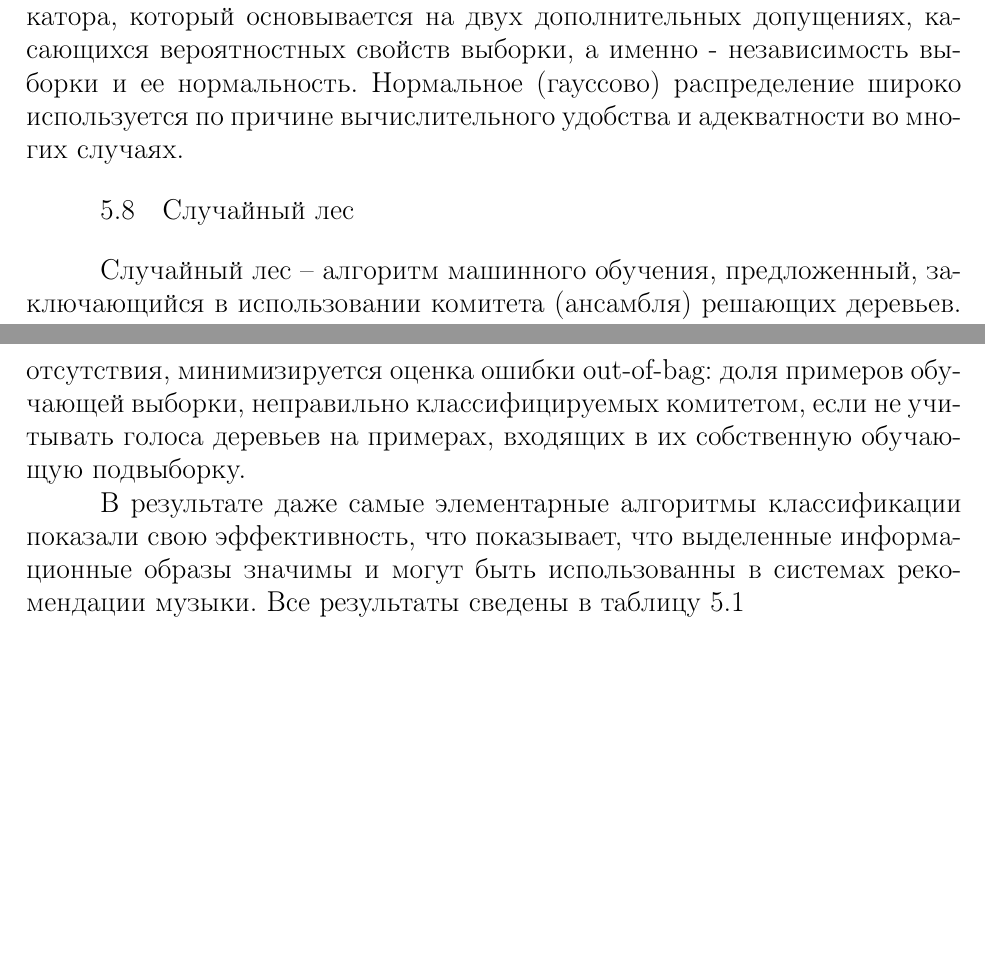
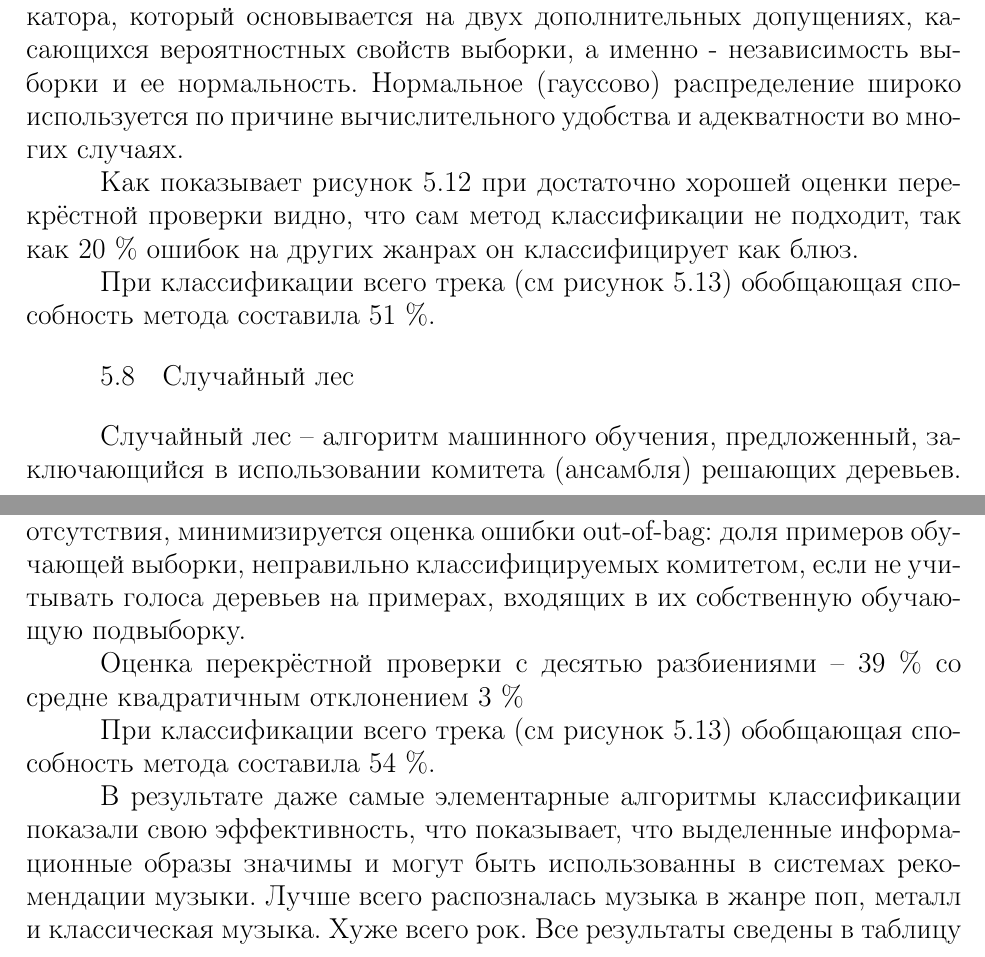
Before and after one commit to J-Roux/Diplom, a LaTeX thesis (doc/diploma_report_re.tex, which reads doc/sec_result_clf.tex): two parts of pages 47 and 48 of 85 before the commit and two parts of pages 47 and 48 of 87 after it, joined at a grey line, cut so that both start at the same text, the shorter picture padded with empty space. Compiled offline with pdfLaTeX; a LaTeX package or settings file that is missing is left out.

Commit message:
end dev section

```diff
--- a/doc/sec_result_clf.tex
+++ b/doc/sec_result_clf.tex
@@ -194 +194,6 @@ AdaBoost вызывает слабый классификатор в цикле.
   \label{fig:results:QDA}
+\end{figure}
+
+Как показывает рисунок \ref{fig:results:QDA} при достаточно хорошей оценки перекрёстной проверки видно, что сам метод классификации не подходит, так как 20 \% ошибок на других жанрах он классифицирует как блюз.
+
+При классификации всего трека (см рисунок \ref{fig:results:QDA_new}) обобщающая способность метода составила 51 \%.
@@ -195,9 +204,10 @@ AdaBoost вызывает слабый классификатор в цикле.
+  \label{fig:results:QDA_new}
 \end{figure}
 
 
 \subsection{Случайный лес}
 
-Случайный лес  -- алгоритм машинного обучения, предложенный, заключающийся в использовании комитета (ансамбля) решающих деревьев. Классификация объектов проводится путём голосования: каждое дерево комитета относит классифицируемый объект к одному из классов, и побеждает класс, за который проголосовало наибольшее число деревьев.
+Случайный лес -- алгоритм машинного обучения, предложенный, заключающийся в использовании комитета (ансамбля) решающих деревьев. Классификация объектов проводится путём голосования: каждое дерево комитета относит классифицируемый объект к одному из классов, и побеждает класс, за который проголосовало наибольшее число деревьев.
 
 Оптимальное число деревьев подбирается таким образом, чтобы минимизировать ошибку классификатора на тестовой выборке. В случае её отсутствия, минимизируется оценка ошибки out-of-bag: доля примеров обучающей выборки, неправильно классифицируемых комитетом, если не учитывать голоса деревьев на примерах, входящих в их собственную обучающую подвыборку.
 
@@ -208,3 +218,6 @@ AdaBoost вызывает слабый классификатор в цикле.
   \label{fig:results:RandomForest}
 \end{figure}
 
+Оценка перекрёстной проверки с десятью разбиениями -- 39 \% cо средне квадратичным отклонением 3 \%
+
+При классификации всего трека (см рисунок \ref{fig:results:QDA_new}) обобщающая способность метода составила 54 \%.
@@ -211,7 +228,9 @@ AdaBoost вызывает слабый классификатор в цикле.
+  \label{fig:results:RandomForest_new}
+\end{figure}
 
 
-В результате даже самые элементарные алгоритмы классификации показали свою эффективность, что показывает, что выделенные информационные образы значимы и могут быть использованны в системах рекомендации музыки. Все результаты сведены в таблицу
-\ref{table:result:result}
+В результате даже самые элементарные алгоритмы классификации показали свою эффективность, что показывает, что выделенные информационные образы значимы и могут быть использованны в системах рекомендации музыки. Лучше всего распозналась музыка в жанре поп, металл и классическая музыка. Хуже всего рок.  Все результаты сведены в таблицу
+\ref{table:result:result}.
 
 
 
```
Also changed, not shown: src/2d.pdf, src/3d.pdf, doc/sec_result_clf.tex (22 more changed lines).
